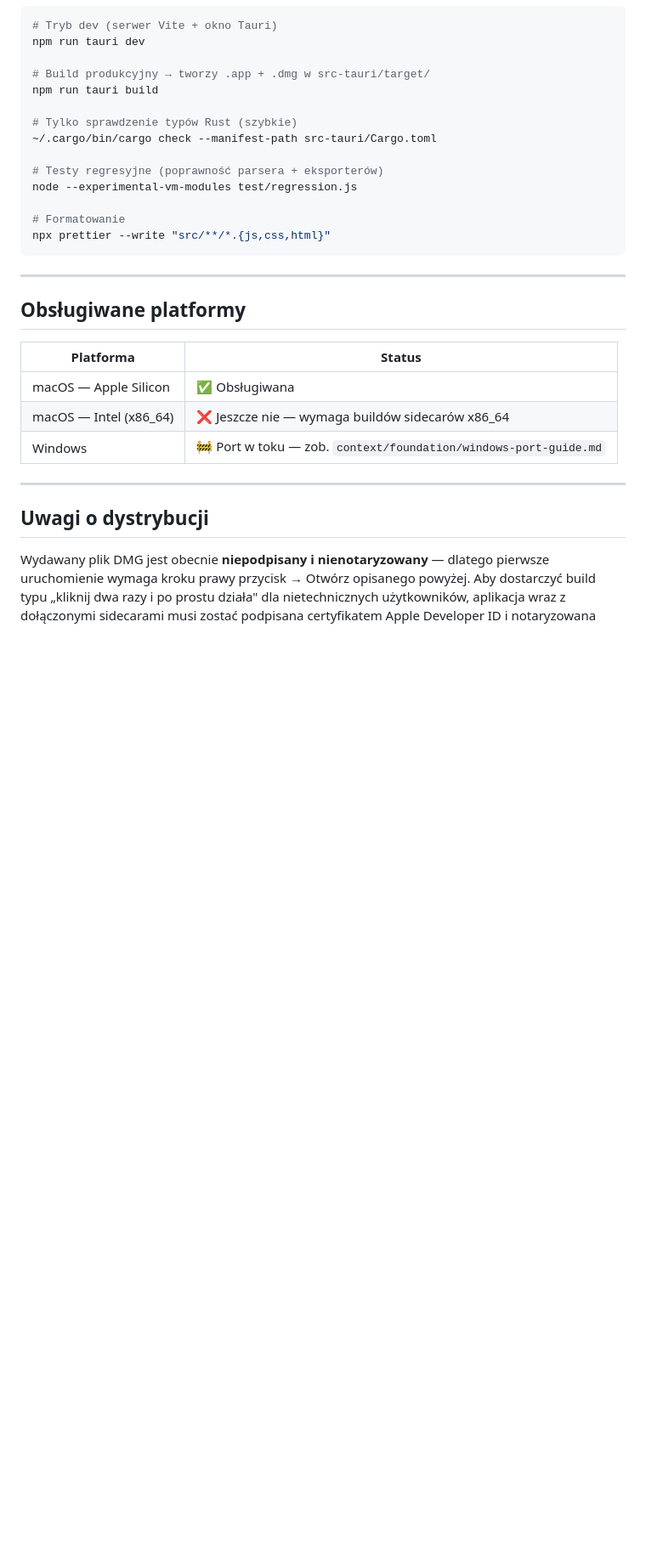
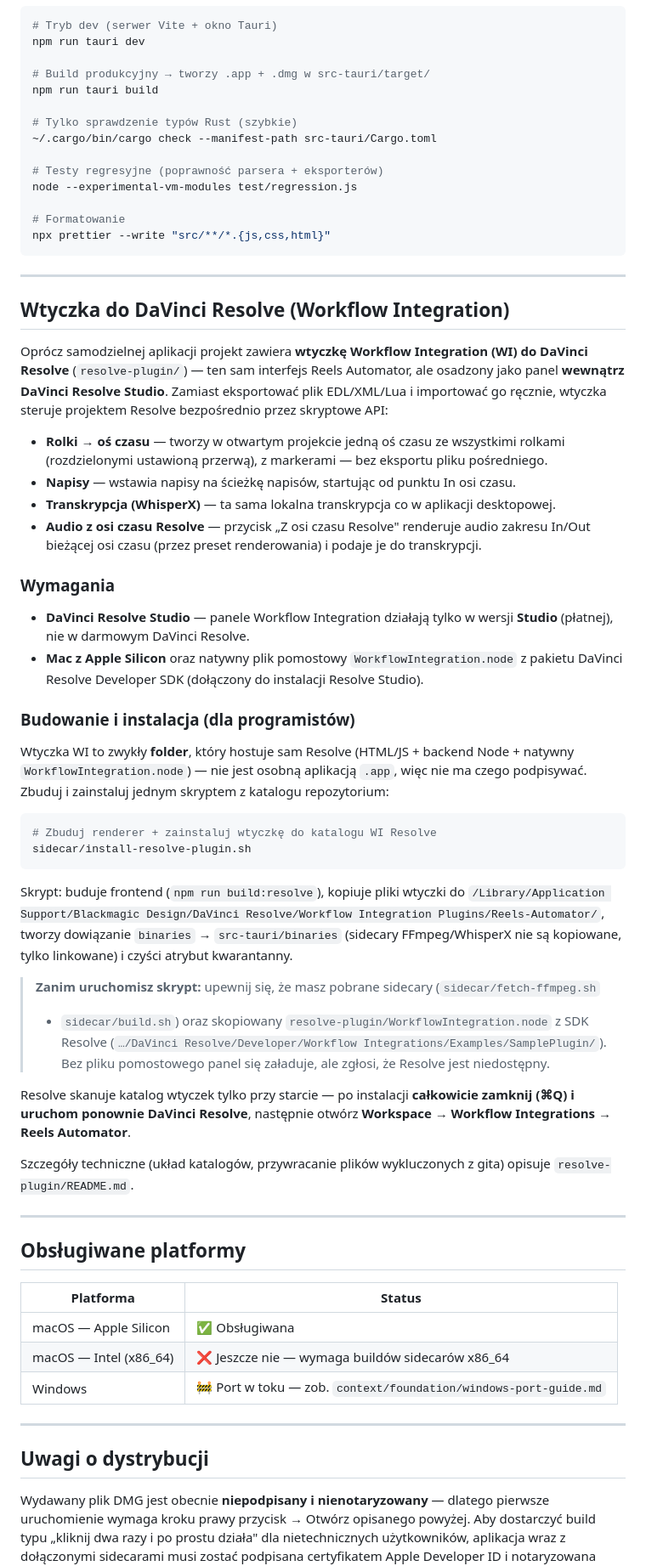
Before and after one commit to GarniczAndrzej/REEL_AUTOMATOR, a Markdown page: README.md, the part around the change. Shown at 85% size. GitHub-like rendering; blank space fills up the shorter version.

Commit message:
docs(readme): document the DaVinci Resolve WI plugin
Add a user/dev-facing section covering the resolve-plugin Workflow
Integration: what it does (reels→timeline, subtitles, WhisperX, Mode-A
timeline audio), Studio-only requirement, and the one-command
sidecar/install-resolve-plugin.sh build+install flow.

Co-Authored-By: Claude Opus 4.8 <noreply@anthropic.com>

````diff
--- a/README.md
+++ b/README.md
@@ -102,6 +102,57 @@ npx prettier --write "src/**/*.{js,css,html}"
 
 ---
 
+## Wtyczka do DaVinci Resolve (Workflow Integration)
+
+Oprócz samodzielnej aplikacji projekt zawiera **wtyczkę Workflow Integration (WI) do
+DaVinci Resolve** (`resolve-plugin/`) — ten sam interfejs Reels Automator, ale osadzony
+jako panel **wewnątrz DaVinci Resolve Studio**. Zamiast eksportować plik EDL/XML/Lua i
+importować go ręcznie, wtyczka steruje projektem Resolve bezpośrednio przez skryptowe API:
+
+- **Rolki → oś czasu** — tworzy w otwartym projekcie jedną oś czasu ze wszystkimi rolkami
+  (rozdzielonymi ustawioną przerwą), z markerami — bez eksportu pliku pośredniego.
+- **Napisy** — wstawia napisy na ścieżkę napisów, startując od punktu In osi czasu.
+- **Transkrypcja (WhisperX)** — ta sama lokalna transkrypcja co w aplikacji desktopowej.
+- **Audio z osi czasu Resolve** — przycisk „Z osi czasu Resolve" renderuje audio zakresu
+  In/Out bieżącej osi czasu (przez preset renderowania) i podaje je do transkrypcji.
+
+### Wymagania
+
+- **DaVinci Resolve Studio** — panele Workflow Integration działają tylko w wersji **Studio**
+  (płatnej), nie w darmowym DaVinci Resolve.
+- **Mac z Apple Silicon** oraz natywny plik pomostowy `WorkflowIntegration.node` z pakietu
+  DaVinci Resolve Developer SDK (dołączony do instalacji Resolve Studio).
+
+### Budowanie i instalacja (dla programistów)
+
+Wtyczka WI to zwykły **folder**, który hostuje sam Resolve (HTML/JS + backend Node +
+natywny `WorkflowIntegration.node`) — nie jest osobną aplikacją `.app`, więc nie ma czego
+podpisywać. Zbuduj i zainstaluj jednym skryptem z katalogu repozytorium:
+
+```bash
+# Zbuduj renderer + zainstaluj wtyczkę do katalogu WI Resolve
+sidecar/install-resolve-plugin.sh
+```
+
+Skrypt: buduje frontend (`npm run build:resolve`), kopiuje pliki wtyczki do
+`/Library/Application Support/Blackmagic Design/DaVinci Resolve/Workflow Integration Plugins/Reels-Automator/`,
+tworzy dowiązanie `binaries` → `src-tauri/binaries` (sidecary FFmpeg/WhisperX nie są
+kopiowane, tylko linkowane) i czyści atrybut kwarantanny.
+
+> **Zanim uruchomisz skrypt:** upewnij się, że masz pobrane sidecary (`sidecar/fetch-ffmpeg.sh`
+> + `sidecar/build.sh`) oraz skopiowany `resolve-plugin/WorkflowIntegration.node` z SDK Resolve
+> (`…/DaVinci Resolve/Developer/Workflow Integrations/Examples/SamplePlugin/`). Bez pliku
+> pomostowego panel się załaduje, ale zgłosi, że Resolve jest niedostępny.
+
+Resolve skanuje katalog wtyczek tylko przy starcie — po instalacji **całkowicie zamknij
+(⌘Q) i uruchom ponownie DaVinci Resolve**, następnie otwórz
+**Workspace → Workflow Integrations → Reels Automator**.
+
+Szczegóły techniczne (układ katalogów, przywracanie plików wykluczonych z gita) opisuje
+`resolve-plugin/README.md`.
+
+---
+
 ## Obsługiwane platformy
 
 | Platforma | Status |
````
